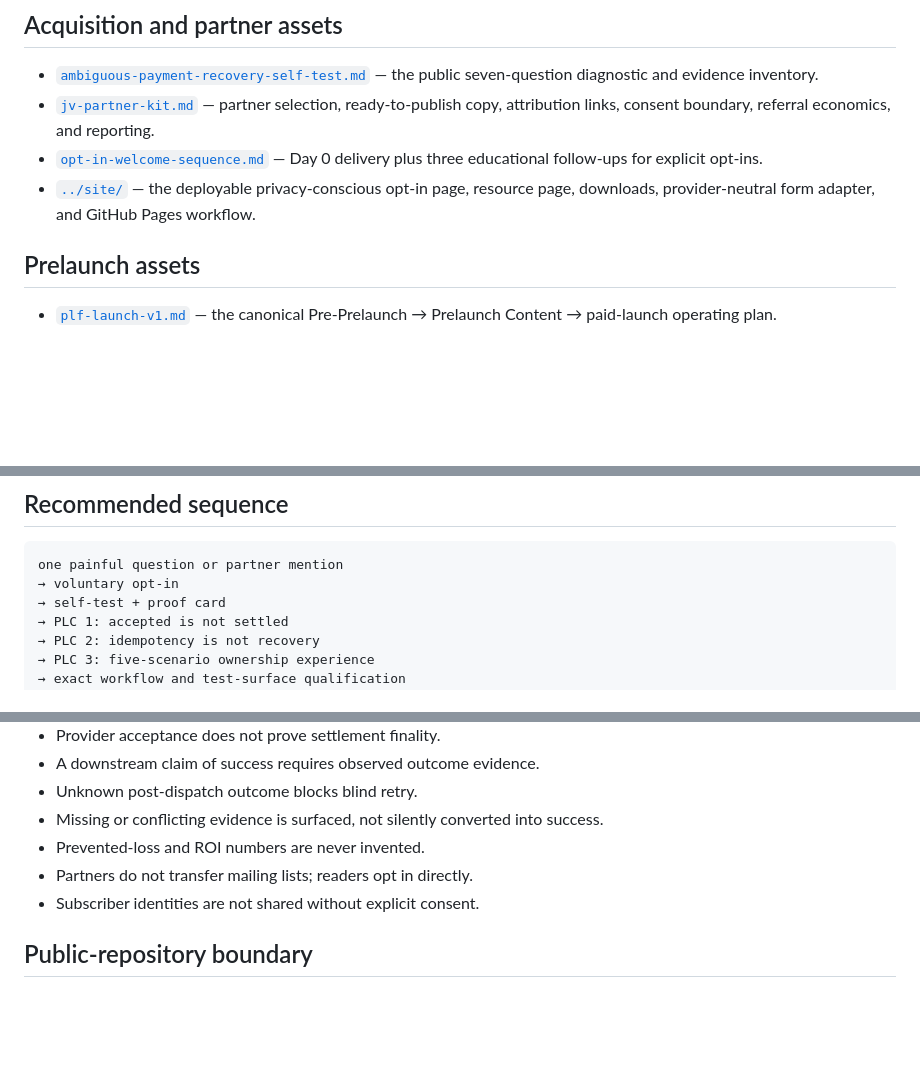
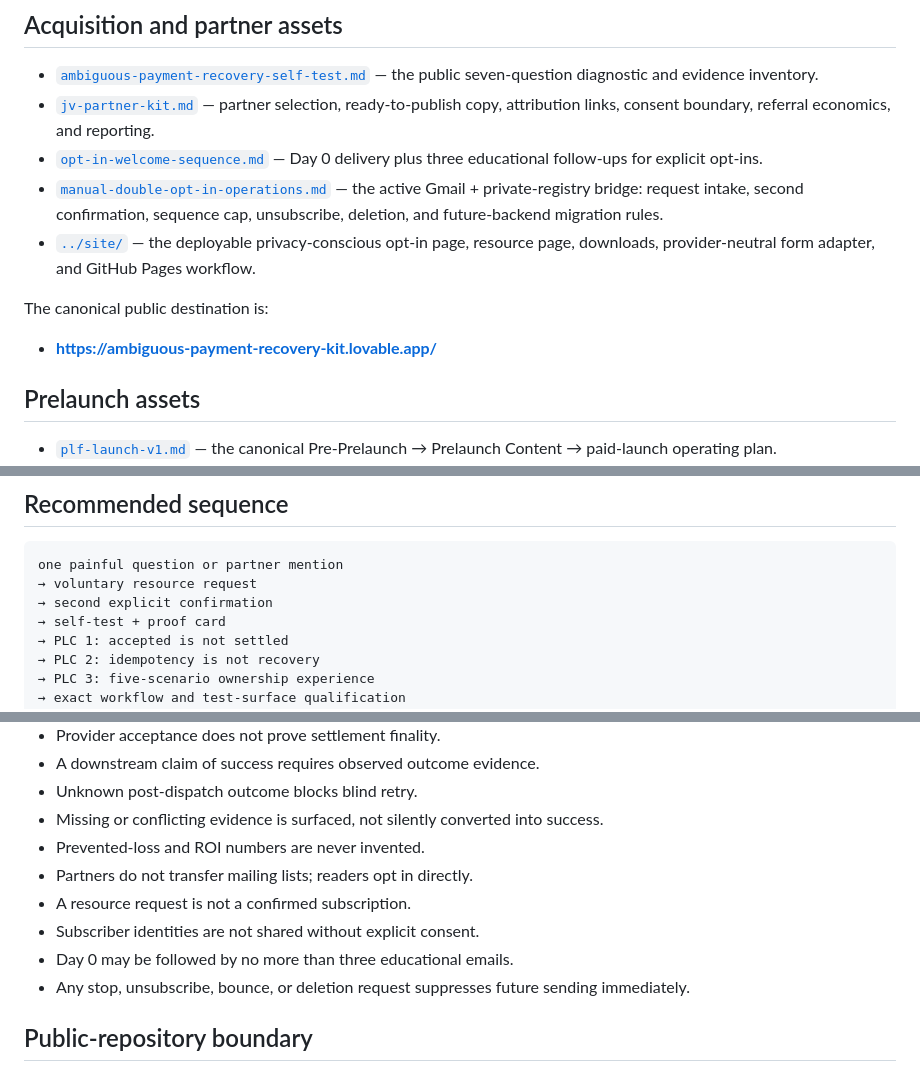
Before and after one commit to safal207/valta-pilot-lab, a Markdown page: sales/README.md, 3 parts joined by grey strips. Drawn GitHub-style; blank space fills up the shorter version.

````diff
--- a/sales/README.md
+++ b/sales/README.md
@@ -7,7 +7,12 @@ This folder turns the verified-transition model into a small, evidence-first cus
 - [`ambiguous-payment-recovery-self-test.md`](ambiguous-payment-recovery-self-test.md) — the public seven-question diagnostic and evidence inventory.
 - [`jv-partner-kit.md`](jv-partner-kit.md) — partner selection, ready-to-publish copy, attribution links, consent boundary, referral economics, and reporting.
 - [`opt-in-welcome-sequence.md`](opt-in-welcome-sequence.md) — Day 0 delivery plus three educational follow-ups for explicit opt-ins.
+- [`manual-double-opt-in-operations.md`](manual-double-opt-in-operations.md) — the active Gmail + private-registry bridge: request intake, second confirmation, sequence cap, unsubscribe, deletion, and future-backend migration rules.
 - [`../site/`](../site/) — the deployable privacy-conscious opt-in page, resource page, downloads, provider-neutral form adapter, and GitHub Pages workflow.
+
+The canonical public destination is:
+
+- **https://ambiguous-payment-recovery-kit.lovable.app/**
 
 ## Prelaunch assets
 
@@ -26,7 +31,8 @@ This folder turns the verified-transition model into a small, evidence-first cus
 
 ```text
 one painful question or partner mention
-→ voluntary opt-in
+→ voluntary resource request
+→ second explicit confirmation
 → self-test + proof card
 → PLC 1: accepted is not settled
 → PLC 2: idempotency is not recovery
@@ -97,7 +103,10 @@ For each distribution partner, change only:
 - Missing or conflicting evidence is surfaced, not silently converted into success.
 - Prevented-loss and ROI numbers are never invented.
 - Partners do not transfer mailing lists; readers opt in directly.
+- A resource request is not a confirmed subscription.
 - Subscriber identities are not shared without explicit consent.
+- Day 0 may be followed by no more than three educational emails.
+- Any stop, unsubscribe, bounce, or deletion request suppresses future sending immediately.
 
 ## Public-repository boundary
 
````
Also changed, not shown: sales/manual-double-opt-in-operations.md (added, +248 -0 lines).
